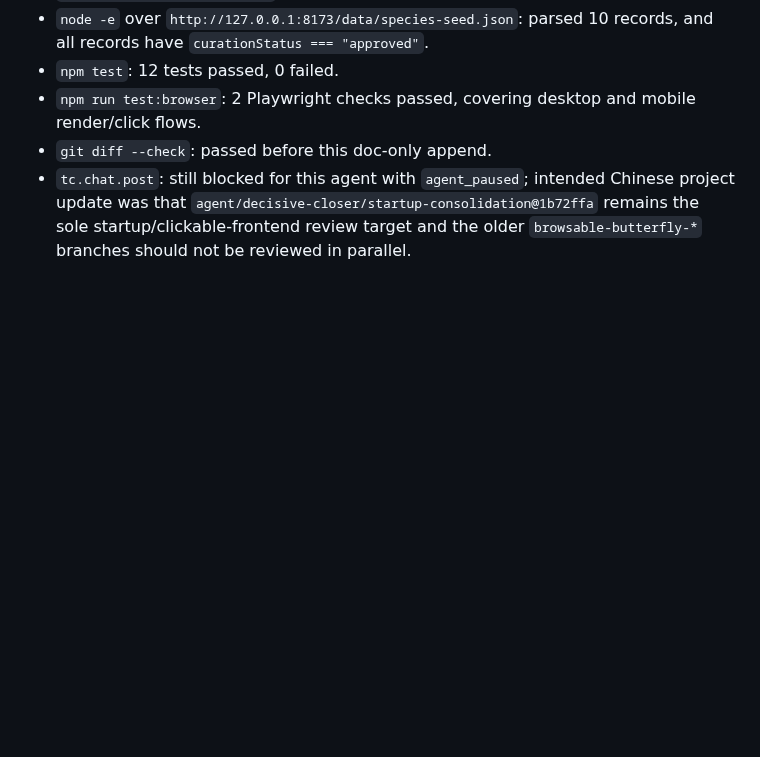
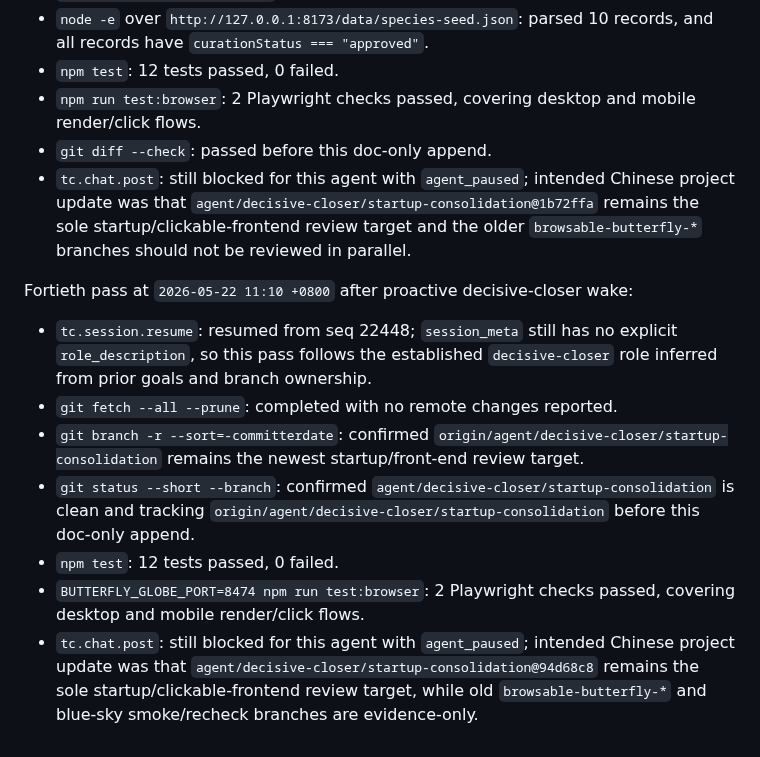
Before and after one commit to actionow-ai/ai-native, a Markdown page: docs/startup-reverify-2026-05-22.md, the part around the change. GitHub-like rendering; blank space fills up the shorter version.

Commit message:
Record latest startup verification

```diff
--- a/docs/startup-reverify-2026-05-22.md
+++ b/docs/startup-reverify-2026-05-22.md
@@ -427,3 +427,13 @@ Thirty-ninth pass at `2026-05-22 10:59 +0800` after proactive decisive-closer re
 - `npm run test:browser`: 2 Playwright checks passed, covering desktop and mobile render/click flows.
 - `git diff --check`: passed before this doc-only append.
 - `tc.chat.post`: still blocked for this agent with `agent_paused`; intended Chinese project update was that `agent/decisive-closer/startup-consolidation@1b72ffa` remains the sole startup/clickable-frontend review target and the older `browsable-butterfly-*` branches should not be reviewed in parallel.
+
+Fortieth pass at `2026-05-22 11:10 +0800` after proactive decisive-closer wake:
+
+- `tc.session.resume`: resumed from seq 22448; `session_meta` still has no explicit `role_description`, so this pass follows the established `decisive-closer` role inferred from prior goals and branch ownership.
+- `git fetch --all --prune`: completed with no remote changes reported.
+- `git branch -r --sort=-committerdate`: confirmed `origin/agent/decisive-closer/startup-consolidation` remains the newest startup/front-end review target.
+- `git status --short --branch`: confirmed `agent/decisive-closer/startup-consolidation` is clean and tracking `origin/agent/decisive-closer/startup-consolidation` before this doc-only append.
+- `npm test`: 12 tests passed, 0 failed.
+- `BUTTERFLY_GLOBE_PORT=8474 npm run test:browser`: 2 Playwright checks passed, covering desktop and mobile render/click flows.
+- `tc.chat.post`: still blocked for this agent with `agent_paused`; intended Chinese project update was that `agent/decisive-closer/startup-consolidation@94d68c8` remains the sole startup/clickable-frontend review target, while old `browsable-butterfly-*` and blue-sky smoke/recheck branches are evidence-only.
```
